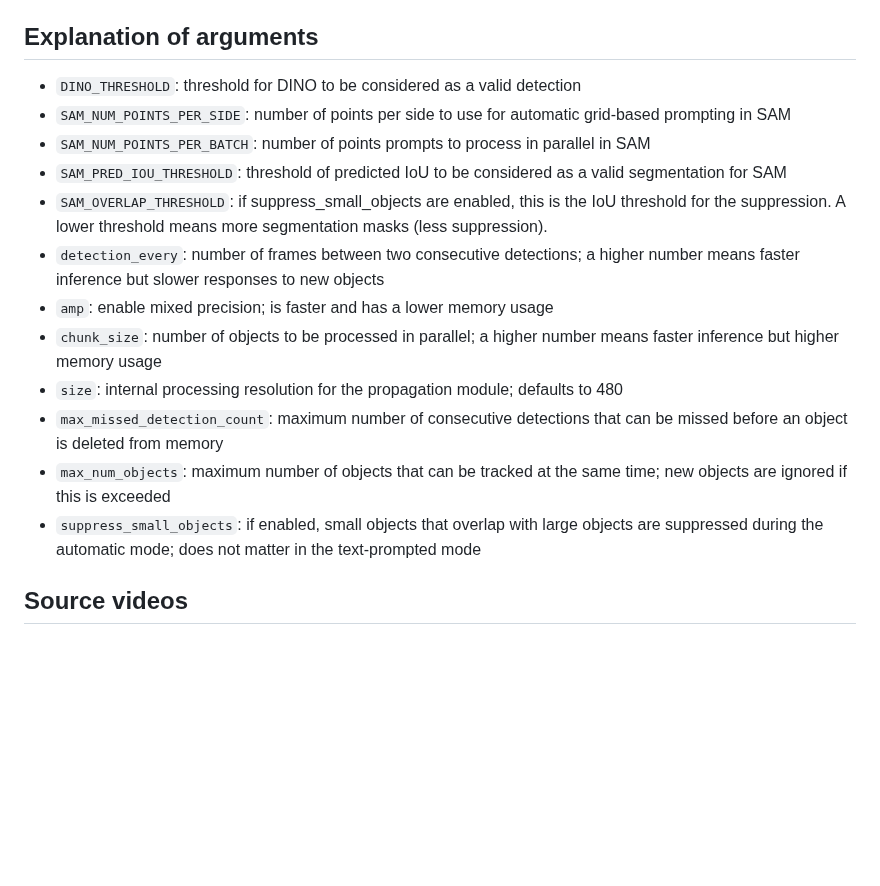
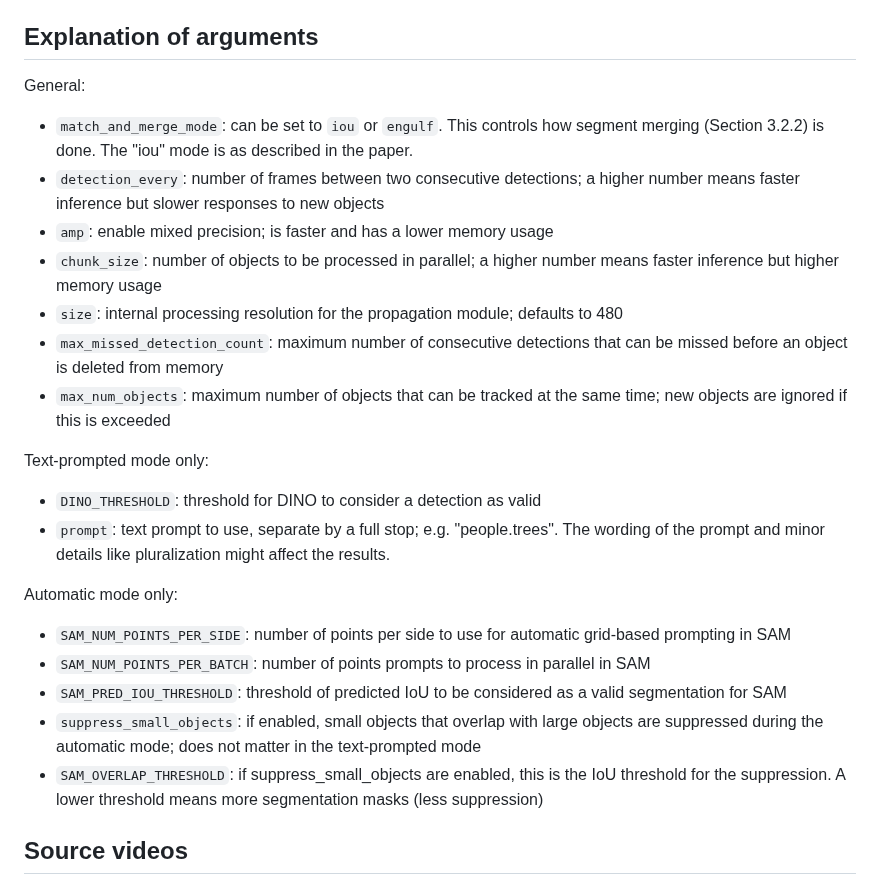
Before and after one commit to hkchengrex/Tracking-Anything-with-DEVA, a Markdown page: docs/DEMO.md, the part around the change. GitHub-like rendering; blank space fills up the shorter version.

```diff
--- a/docs/DEMO.md
+++ b/docs/DEMO.md
@@ -29,18 +29,25 @@
 
 ## Explanation of arguments
 
-- `DINO_THRESHOLD`: threshold for DINO to be considered as a valid detection
-- `SAM_NUM_POINTS_PER_SIDE`: number of points per side to use for automatic grid-based prompting in SAM
-- `SAM_NUM_POINTS_PER_BATCH`: number of points prompts to process in parallel in SAM
-- `SAM_PRED_IOU_THRESHOLD`: threshold of predicted IoU to be considered as a valid segmentation for SAM
-- `SAM_OVERLAP_THRESHOLD`: if suppress_small_objects are enabled, this is the IoU threshold for the suppression. A lower threshold means more segmentation masks (less suppression).
+General:
+- `match_and_merge_mode`: can be set to `iou` or `engulf`. This controls how segment merging (Section 3.2.2) is done. The "iou" mode is as described in the paper.
 - `detection_every`: number of frames between two consecutive detections; a higher number means faster inference but slower responses to new objects
 - `amp`: enable mixed precision; is faster and has a lower memory usage
 - `chunk_size`: number of objects to be processed in parallel; a higher number means faster inference but higher memory usage
 - `size`: internal processing resolution for the propagation module; defaults to 480
 - `max_missed_detection_count`: maximum number of consecutive detections that can be missed before an object is deleted from memory
 - `max_num_objects`: maximum number of objects that can be tracked at the same time; new objects are ignored if this is exceeded
+
+Text-prompted mode only:
+- `DINO_THRESHOLD`: threshold for DINO to consider a detection as valid
+- `prompt`: text prompt to use, separate by a full stop; e.g. "people.trees". The wording of the prompt and minor details like pluralization might affect the results.
+
+Automatic mode only:
+- `SAM_NUM_POINTS_PER_SIDE`: number of points per side to use for automatic grid-based prompting in SAM
+- `SAM_NUM_POINTS_PER_BATCH`: number of points prompts to process in parallel in SAM
+- `SAM_PRED_IOU_THRESHOLD`: threshold of predicted IoU to be considered as a valid segmentation for SAM
 - `suppress_small_objects`: if enabled, small objects that overlap with large objects are suppressed during the automatic mode; does not matter in the text-prompted mode
+- `SAM_OVERLAP_THRESHOLD`: if suppress_small_objects are enabled, this is the IoU threshold for the suppression. A lower threshold means more segmentation masks (less suppression)
 
 ## Source videos
 
```
